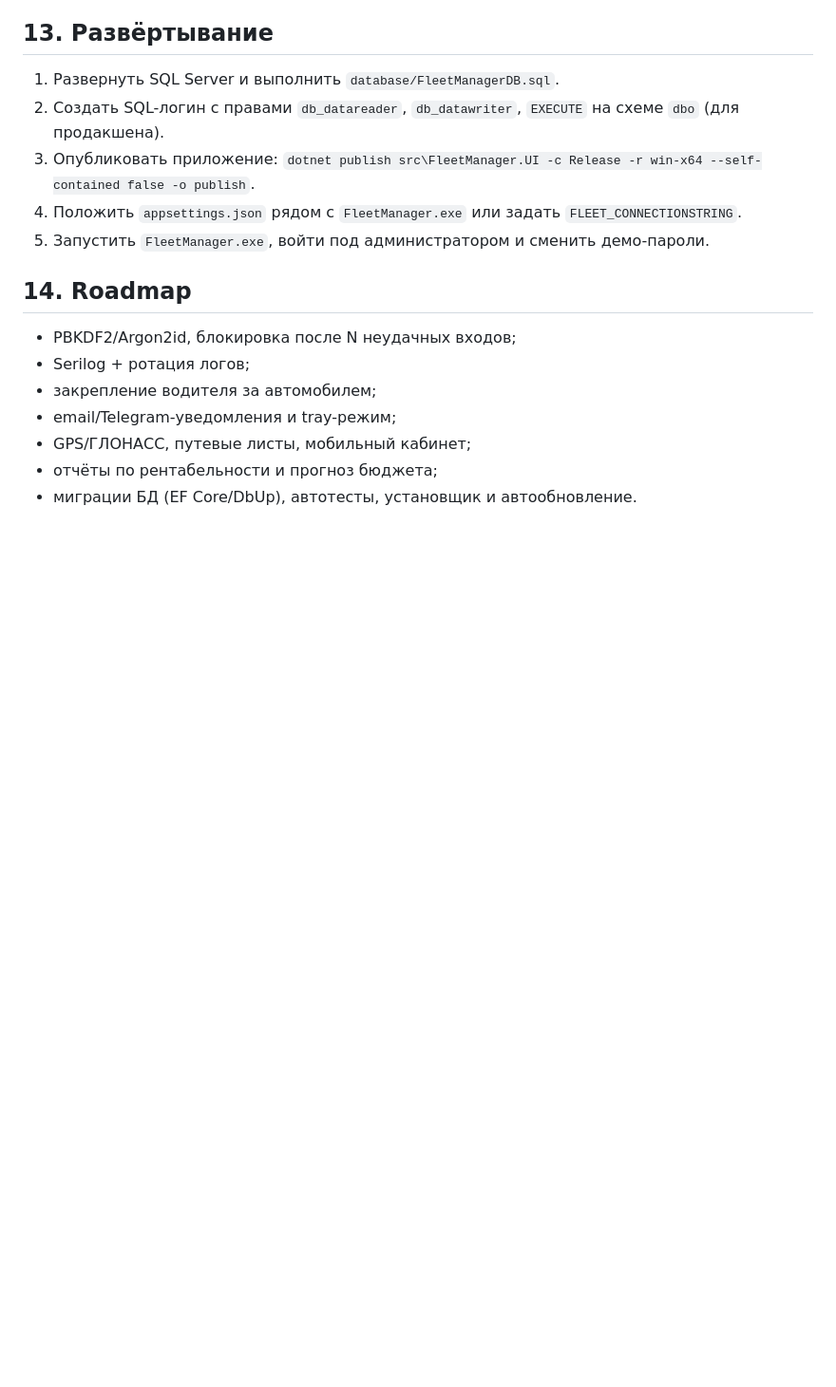
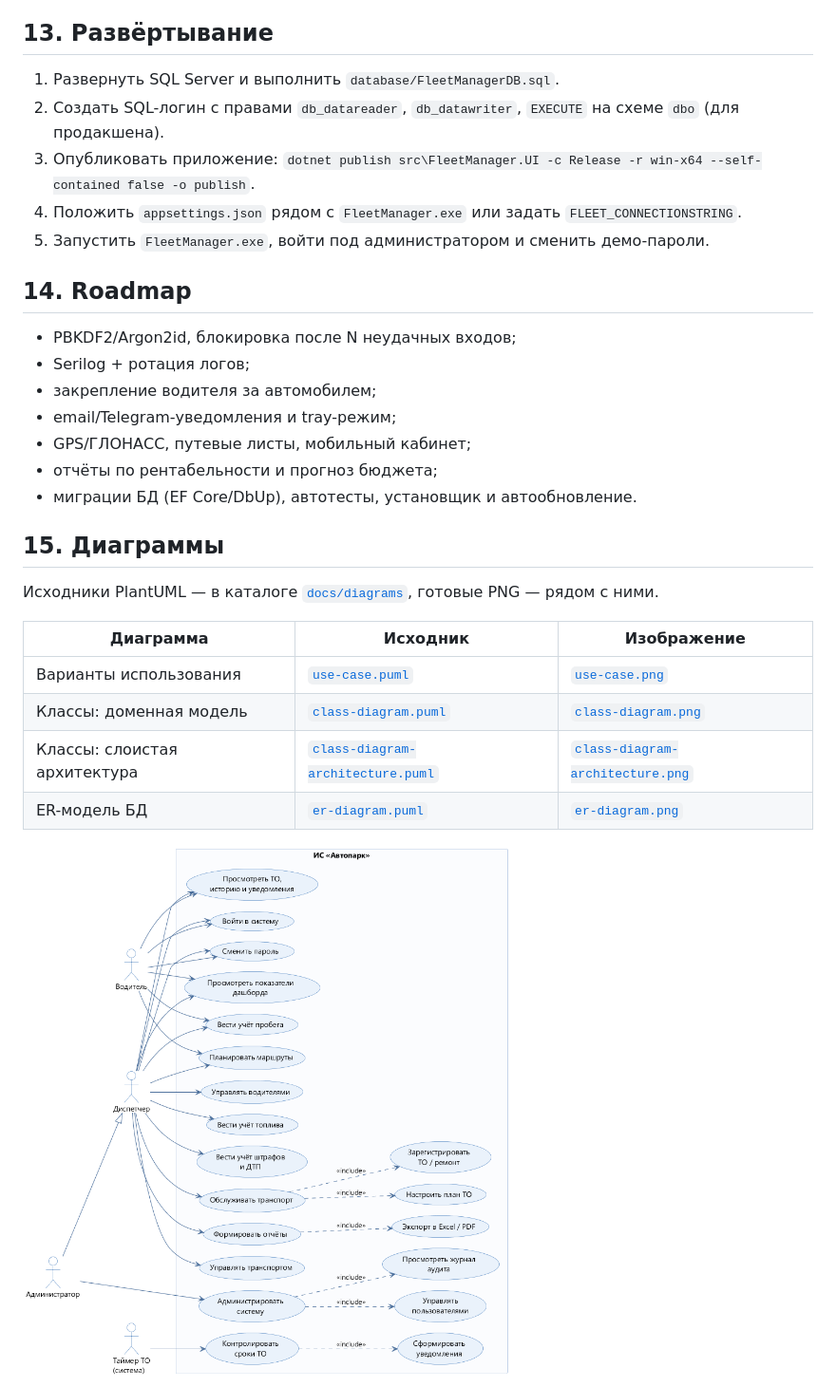
Before and after one commit to wemsie1337/FleetManager, a Markdown page: docs/ARCHITECTURE.md, the part around one of its changes. Shown at 95% size. Drawn GitHub-style; pictures changed too: docs/diagrams/use-case.png (added); blank space fills up the shorter version.

```diff
--- a/docs/ARCHITECTURE.md
+++ b/docs/ARCHITECTURE.md
@@ -279,3 +279,17 @@ MainForm.OnLoad
 - GPS/ГЛОНАСС, путевые листы, мобильный кабинет;
 - отчёты по рентабельности и прогноз бюджета;
 - миграции БД (EF Core/DbUp), автотесты, установщик и автообновление.
+
+## 15. Диаграммы
+
+Исходники PlantUML — в каталоге [`docs/diagrams`](diagrams), готовые PNG — рядом с ними.
+
+| Диаграмма | Исходник | Изображение |
+| --- | --- | --- |
+| Варианты использования | [`use-case.puml`](diagrams/use-case.puml) | [`use-case.png`](diagrams/use-case.png) |
+| Классы: доменная модель | [`class-diagram.puml`](diagrams/class-diagram.puml) | [`class-diagram.png`](diagrams/class-diagram.png) |
+| Классы: слоистая архитектура | [`class-diagram-architecture.puml`](diagrams/class-diagram-architecture.puml) | [`class-diagram-architecture.png`](diagrams/class-diagram-architecture.png) |
+| ER-модель БД | [`er-diagram.puml`](diagrams/er-diagram.puml) | [`er-diagram.png`](diagrams/er-diagram.png) |
+
+![Диаграмма вариантов использования](diagrams/use-case.png)
+
```
Also changed, not shown: other parts of docs/ARCHITECTURE.md (+11 -0 lines), README.md (+2 -1 lines), docs/diagrams/class-diagram-architecture.png (added), docs/diagrams/class-diagram.png (added), docs/diagrams/er-diagram.png (added), 4 other files.
